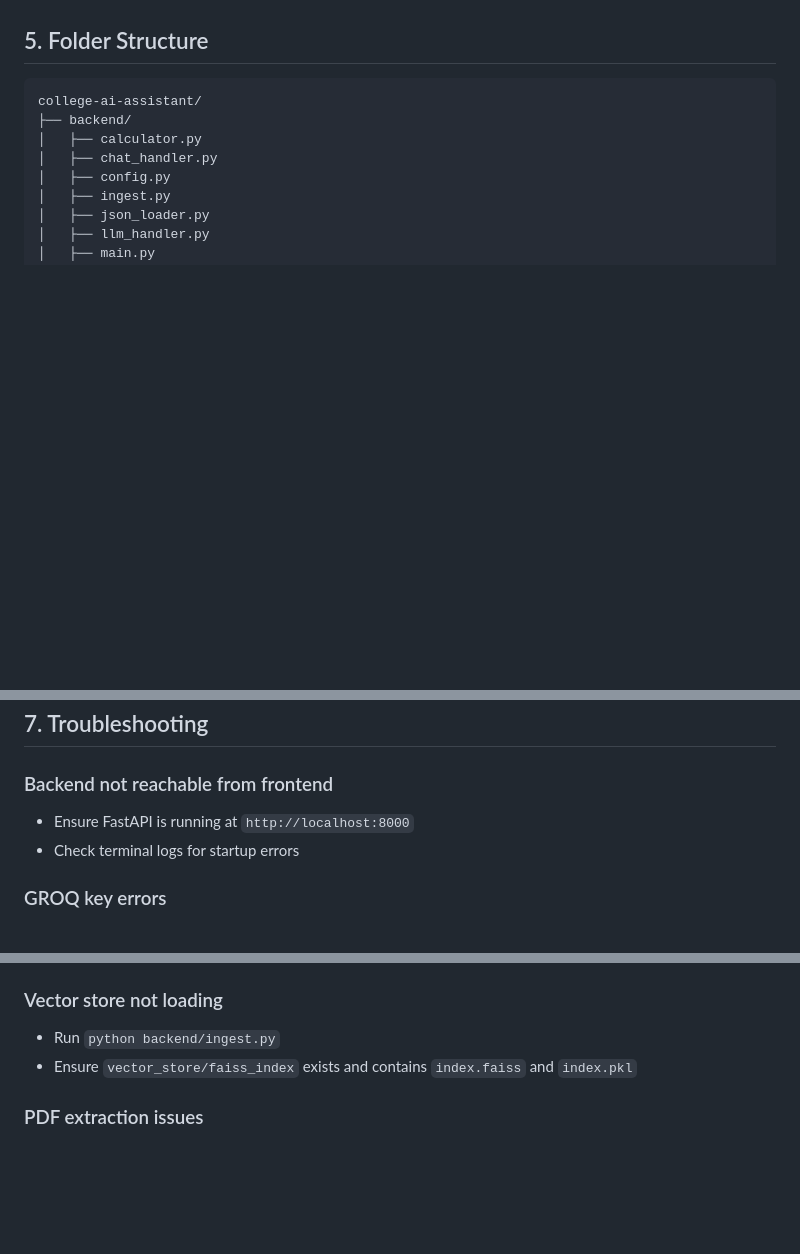
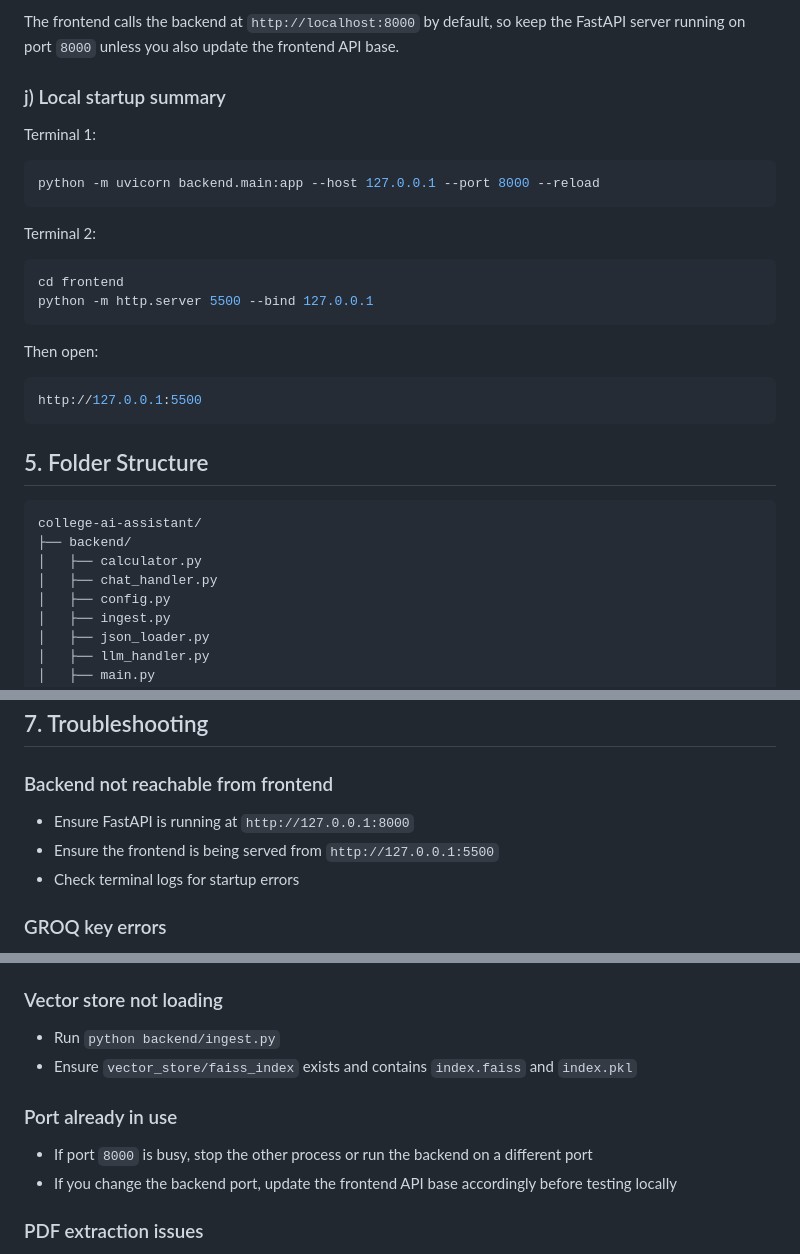
Before and after one commit to anshuman-rai01/ACADIFY, a Markdown page: college-ai-assistant/README.md, 3 parts joined by grey strips. Rendered like a GitHub page; blank space fills up the shorter version.

````diff
--- a/college-ai-assistant/README.md
+++ b/college-ai-assistant/README.md
@@ -74,3 +97,21 @@ Open this file directly in browser:
+The frontend calls the backend at `http://localhost:8000` by default, so keep the FastAPI server running on port `8000` unless you also update the frontend API base.
+
+### j) Local startup summary
+Terminal 1:
+```bash
+python -m uvicorn backend.main:app --host 127.0.0.1 --port 8000 --reload
+```
+
+Terminal 2:
+```bash
+cd frontend
+python -m http.server 5500 --bind 127.0.0.1
+```
+
+Then open:
+```bash
+http://127.0.0.1:5500
+```
 
 ## 5. Folder Structure
 
@@ -113,7 +154,8 @@ college-ai-assistant/
 ## 7. Troubleshooting
 
 ### Backend not reachable from frontend
-- Ensure FastAPI is running at `http://localhost:8000`
+- Ensure FastAPI is running at `http://127.0.0.1:8000`
+- Ensure the frontend is being served from `http://127.0.0.1:5500`
 - Check terminal logs for startup errors
 
 ### GROQ key errors
@@ -129,6 +171,10 @@ college-ai-assistant/
 - Run `python backend/ingest.py`
 - Ensure `vector_store/faiss_index` exists and contains `index.faiss` and `index.pkl`
 
+### Port already in use
+- If port `8000` is busy, stop the other process or run the backend on a different port
+- If you change the backend port, update the frontend API base accordingly before testing locally
+
 ### PDF extraction issues
 - Prefer selectable-text PDFs over scanned image PDFs
 - Re-run ingestion after replacing files
````
Also changed, not shown: other parts of college-ai-assistant/README.md (+35 -12 lines).
